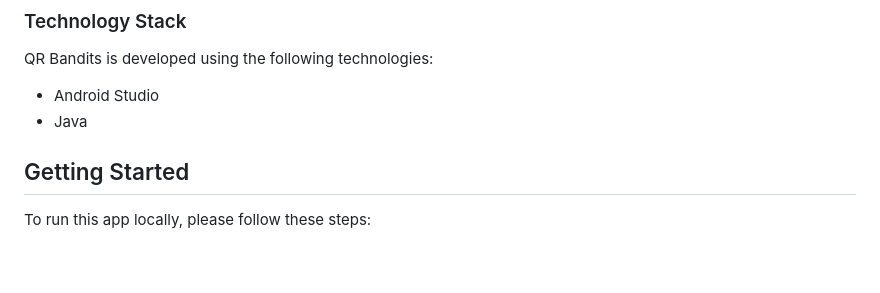
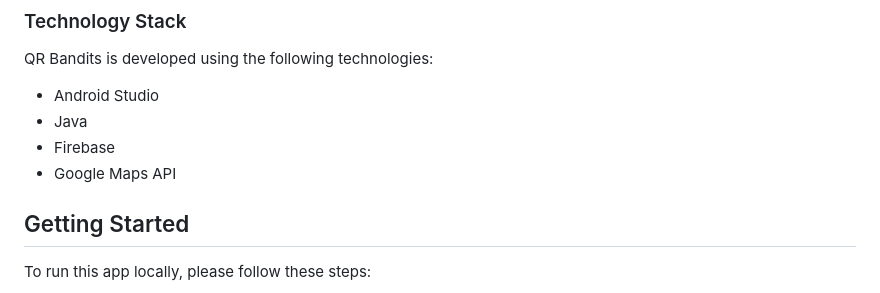
Before and after one commit to CMPUT301W23T06/BinaryBandits, a Markdown page: README.md, the part around the change. GitHub-like rendering; blank space fills up the shorter version.

Commit message:
Add technologies to tech stack in README.md

```diff
--- a/README.md
+++ b/README.md
@@ -57,6 +57,8 @@ QR Bandits is developed using the following technologies:
 
 - Android Studio
 - Java
+- Firebase
+- Google Maps API
 
 ## Getting Started
 To run this app locally, please follow these steps:
```
